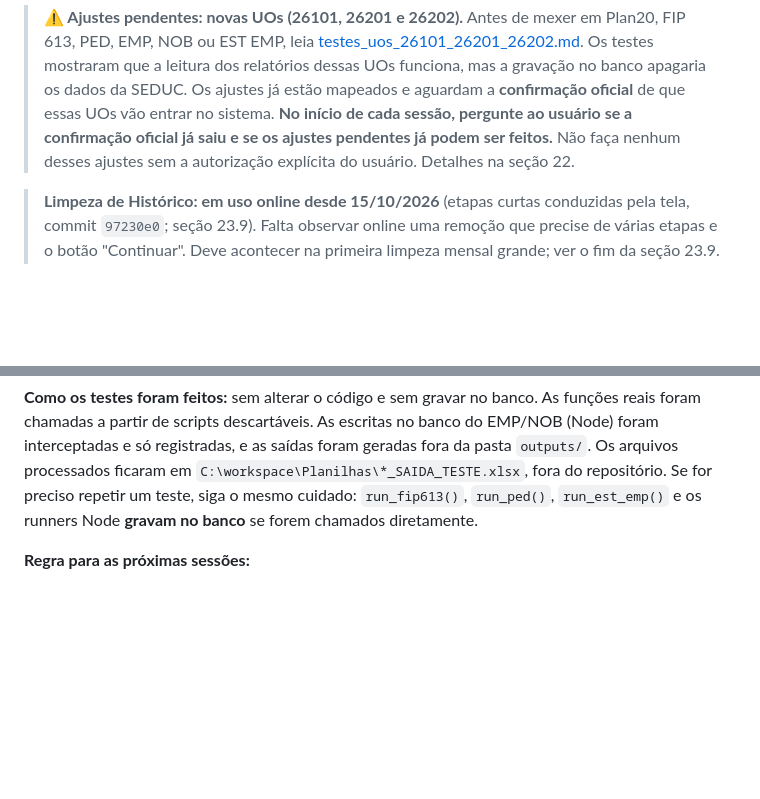
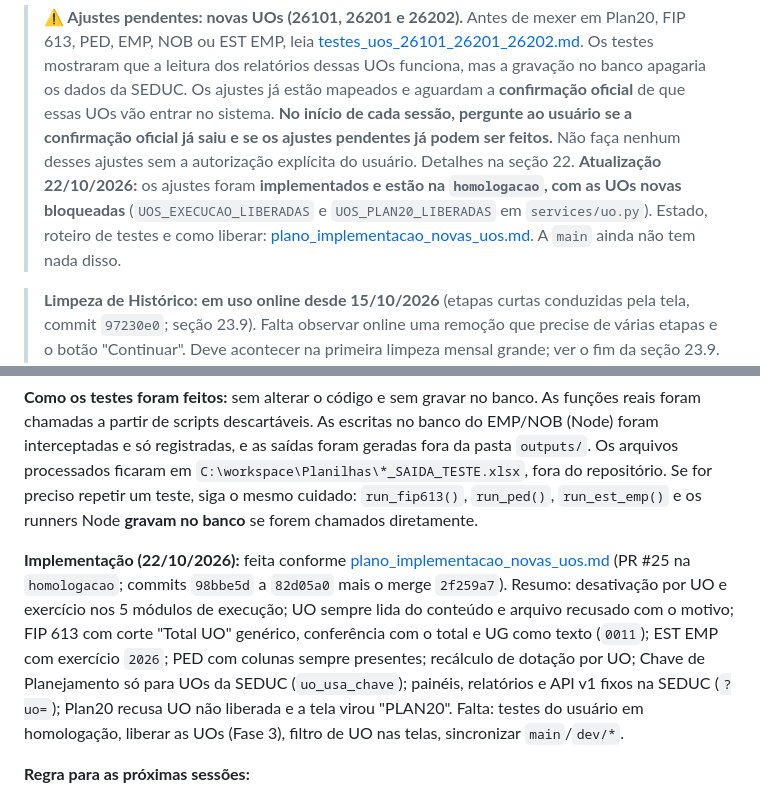
Before and after one commit to CleberSGuedes/projetoswebcsg, a Markdown page: docs/claude.md, 2 parts joined by grey strips. Rendered like a GitHub page; blank space fills up the shorter version.

```diff
--- a/docs/claude.md
+++ b/docs/claude.md
@@ -6,6 +6,7 @@
 > **⚠ Ajustes pendentes: novas UOs (26101, 26201 e 26202).**
 > Antes de mexer em Plan20, FIP 613, PED, EMP, NOB ou EST EMP, leia [testes_uos_26101_26201_26202.md](testes_uos_26101_26201_26202.md). Os testes mostraram que a leitura dos relatórios dessas UOs funciona, mas a gravação no banco apagaria os dados da SEDUC. Os ajustes já estão mapeados e aguardam a **confirmação oficial** de que essas UOs vão entrar no sistema.
 > **No início de cada sessão, pergunte ao usuário se a confirmação oficial já saiu e se os ajustes pendentes já podem ser feitos.** Não faça nenhum desses ajustes sem a autorização explícita do usuário. Detalhes na seção 22.
+> **Atualização 22/10/2026:** os ajustes foram **implementados e estão na `homologacao`, com as UOs novas bloqueadas** (`UOS_EXECUCAO_LIBERADAS` e `UOS_PLAN20_LIBERADAS` em `services/uo.py`). Estado, roteiro de testes e como liberar: [plano_implementacao_novas_uos.md](plano_implementacao_novas_uos.md). A `main` ainda não tem nada disso.
 
 > **Limpeza de Histórico: em uso online desde 15/10/2026** (etapas curtas conduzidas pela tela, commit `97230e0`; seção 23.9).
 > Falta observar online uma remoção que precise de várias etapas e o botão "Continuar". Deve acontecer na primeira limpeza mensal grande; ver o fim da seção 23.9.
@@ -724,6 +725,8 @@ Os três PRs de sincronização foram abertos com destino `main` (padrão do Git
 
 **Como os testes foram feitos:** sem alterar o código e sem gravar no banco. As funções reais foram chamadas a partir de scripts descartáveis. As escritas no banco do EMP/NOB (Node) foram interceptadas e só registradas, e as saídas foram geradas fora da pasta `outputs/`. Os arquivos processados ficaram em `C:\workspace\Planilhas\*_SAIDA_TESTE.xlsx`, fora do repositório. Se for preciso repetir um teste, siga o mesmo cuidado: `run_fip613()`, `run_ped()`, `run_est_emp()` e os runners Node **gravam no banco** se forem chamados diretamente.
 
+**Implementação (22/10/2026):** feita conforme [plano_implementacao_novas_uos.md](plano_implementacao_novas_uos.md) (PR #25 na `homologacao`; commits `98bbe5d` a `82d05a0` mais o merge `2f259a7`). Resumo: desativação por UO e exercício nos 5 módulos de execução; UO sempre lida do conteúdo e arquivo recusado com o motivo; FIP 613 com corte "Total UO" genérico, conferência com o total e UG como texto (`0011`); EST EMP com exercício `2026`; PED com colunas sempre presentes; recálculo de dotação por UO; Chave de Planejamento só para UOs da SEDUC (`uo_usa_chave`); painéis, relatórios e API v1 fixos na SEDUC (`?uo=`); Plan20 recusa UO não liberada e a tela virou "PLAN20". Falta: testes do usuário em homologação, liberar as UOs (Fase 3), filtro de UO nas telas, sincronizar `main`/`dev/*`.
+
 **Regra para as próximas sessões:**
 1. No início da sessão, **pergunte ao usuário se a confirmação oficial já saiu** e se os ajustes pendentes (seção 9 do documento de testes) já podem ser feitos.
 2. Enquanto não houver essa autorização explícita, **não faça nenhum desses ajustes**, nem os que já foram aprovados em conceito.
```
Also changed, not shown: docs/plano_implementacao_novas_uos.md (+18 -0 lines).
